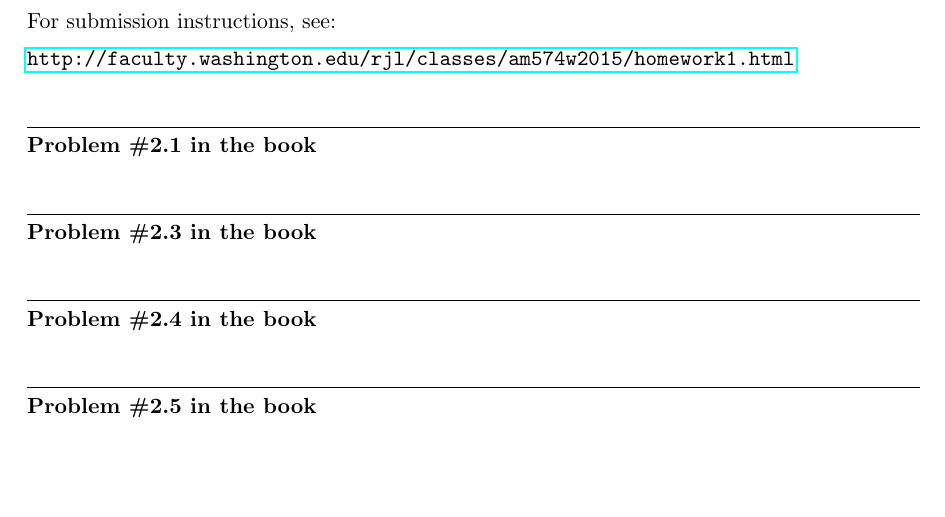
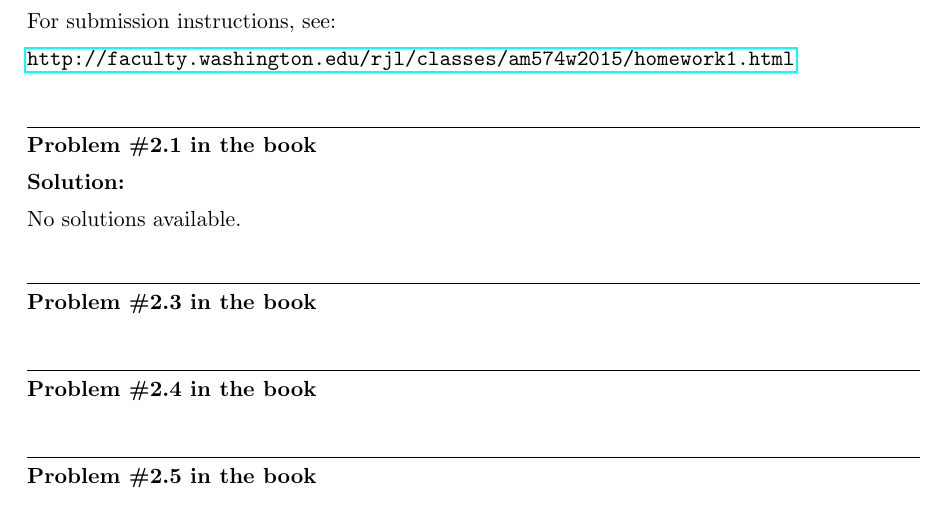
Before and after one commit to ghxiny/am574-xin, a LaTeX problem sheet (hw1/hw1.tex): part of page 1 of 2, cut so that both start at the same text, the shorter picture padded with empty space. Compiled offline with pdfLaTeX.

Commit message:
added funny sol

```diff
--- a/hw1/hw1.tex
+++ b/hw1/hw1.tex
@@ -35,7 +35,9 @@ For submission instructions, see:
 
 % uncomment the next two lines if you want to insert solution...
 %\vskip 1cm
-%{\bf Solution:}
+{\bf Solution:}
+
+No solutions available.
 
 % insert your solution here!
 
```
